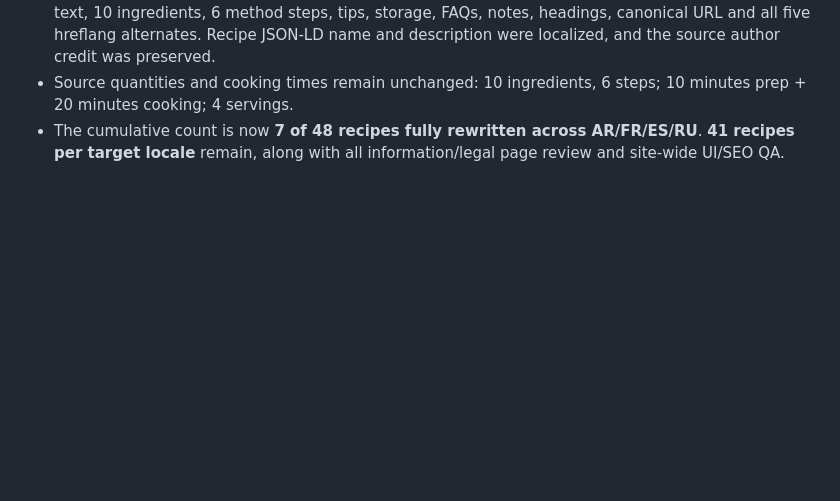
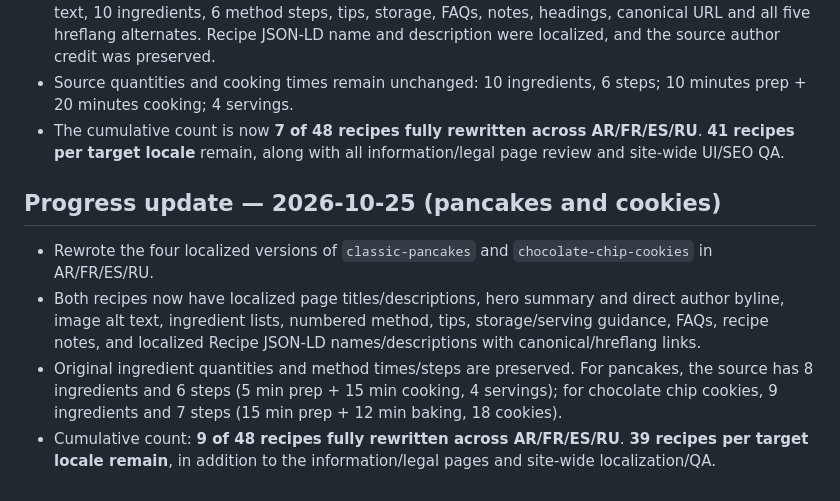
Before and after one commit to gpldroid/mrecipes, a Markdown page: docs/i18n-full-content-audit.md, the part around the change. GitHub-like rendering; blank space fills up the shorter version.

Commit message:
Record pancake and cookie localization progress

```diff
--- a/docs/i18n-full-content-audit.md
+++ b/docs/i18n-full-content-audit.md
@@ -118,3 +118,9 @@ For the two newly completed recipes, the source ingredient quantities and method
 - Localized the title/description, hero summary, visible byline directly under the summary, image alt text, 10 ingredients, 6 method steps, tips, storage, FAQs, notes, headings, canonical URL and all five hreflang alternates. Recipe JSON-LD name and description were localized, and the source author credit was preserved.
 - Source quantities and cooking times remain unchanged: 10 ingredients, 6 steps; 10 minutes prep + 20 minutes cooking; 4 servings.
 - The cumulative count is now **7 of 48 recipes fully rewritten across AR/FR/ES/RU**. **41 recipes per target locale** remain, along with all information/legal page review and site-wide UI/SEO QA.
+## Progress update — 2026-10-25 (pancakes and cookies)
+
+- Rewrote the four localized versions of `classic-pancakes` and `chocolate-chip-cookies` in AR/FR/ES/RU.
+- Both recipes now have localized page titles/descriptions, hero summary and direct author byline, image alt text, ingredient lists, numbered method, tips, storage/serving guidance, FAQs, recipe notes, and localized Recipe JSON-LD names/descriptions with canonical/hreflang links.
+- Original ingredient quantities and method times/steps are preserved. For pancakes, the source has 8 ingredients and 6 steps (5 min prep + 15 min cooking, 4 servings); for chocolate chip cookies, 9 ingredients and 7 steps (15 min prep + 12 min baking, 18 cookies).
+- Cumulative count: **9 of 48 recipes fully rewritten across AR/FR/ES/RU**. **39 recipes per target locale remain**, in addition to the information/legal pages and site-wide localization/QA.
```
